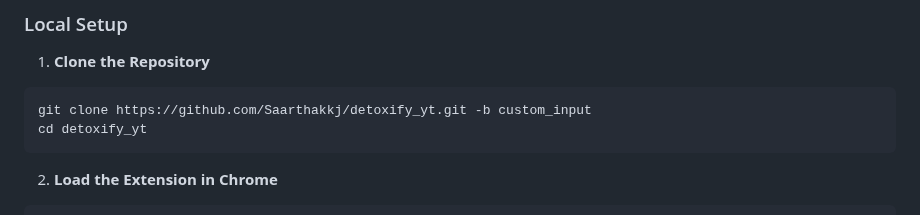
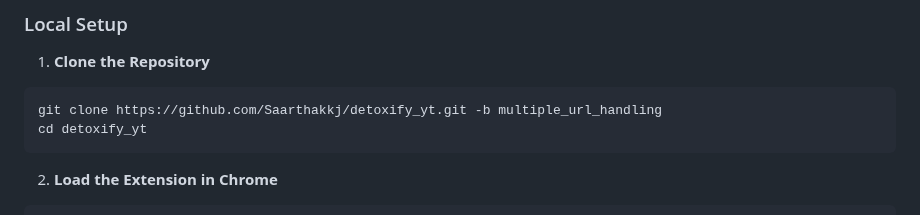
Before and after one commit to Saarthakkj/detoxify_yt, a Markdown page: README.md, the part around the change. Rendered like a GitHub page.

````diff
--- a/README.md
+++ b/README.md
@@ -25,7 +25,7 @@ Detoxify is an AI-powered Chrome extension that intelligently filters your YouTu
 
 1. **Clone the Repository**
 ```bash
-git clone https://github.com/Saarthakkj/detoxify_yt.git -b custom_input
+git clone https://github.com/Saarthakkj/detoxify_yt.git -b multiple_url_handling
 cd detoxify_yt
 ```
 
````
